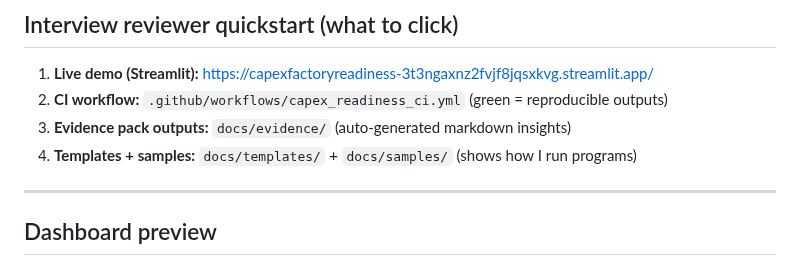
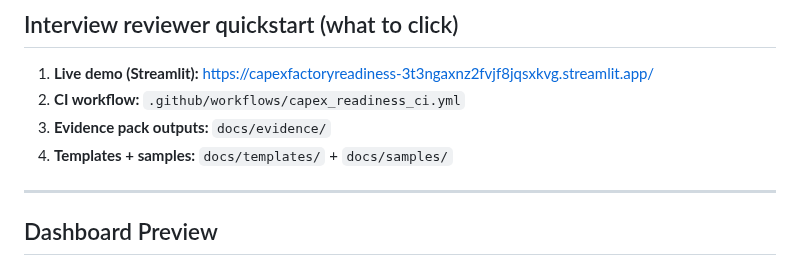
Before and after one commit to QuantuMaster007/CapEx_Factory_Readiness, a Markdown page: README.md, the part around the change. GitHub-like rendering.

```diff
--- a/README.md
+++ b/README.md
@@ -12,13 +12,13 @@ A **factory readiness + CapEx governance** portfolio project: readiness gating,
 
 ## Interview reviewer quickstart (what to click)
 1) **Live demo (Streamlit):** https://capexfactoryreadiness-3t3ngaxnz2fvjf8jqsxkvg.streamlit.app/
-2) **CI workflow:** `.github/workflows/capex_readiness_ci.yml` (green = reproducible outputs)
-3) **Evidence pack outputs:** `docs/evidence/` (auto-generated markdown insights)
-4) **Templates + samples:** `docs/templates/` + `docs/samples/` (shows how I run programs)
+2) **CI workflow:** `.github/workflows/capex_readiness_ci.yml`
+3) **Evidence pack outputs:** `docs/evidence/`
+4) **Templates + samples:** `docs/templates/` + `docs/samples/`
 
 ---
 
-## Dashboard preview
+## Dashboard Preview
 [![Dashboard preview](docs/images/dashboard.png)](https://capexfactoryreadiness-3t3ngaxnz2fvjf8jqsxkvg.streamlit.app/)
 
 (Backup file for high-res viewing: [`docs/images/dashboard.pdf`](docs/images/dashboard.pdf))
```
